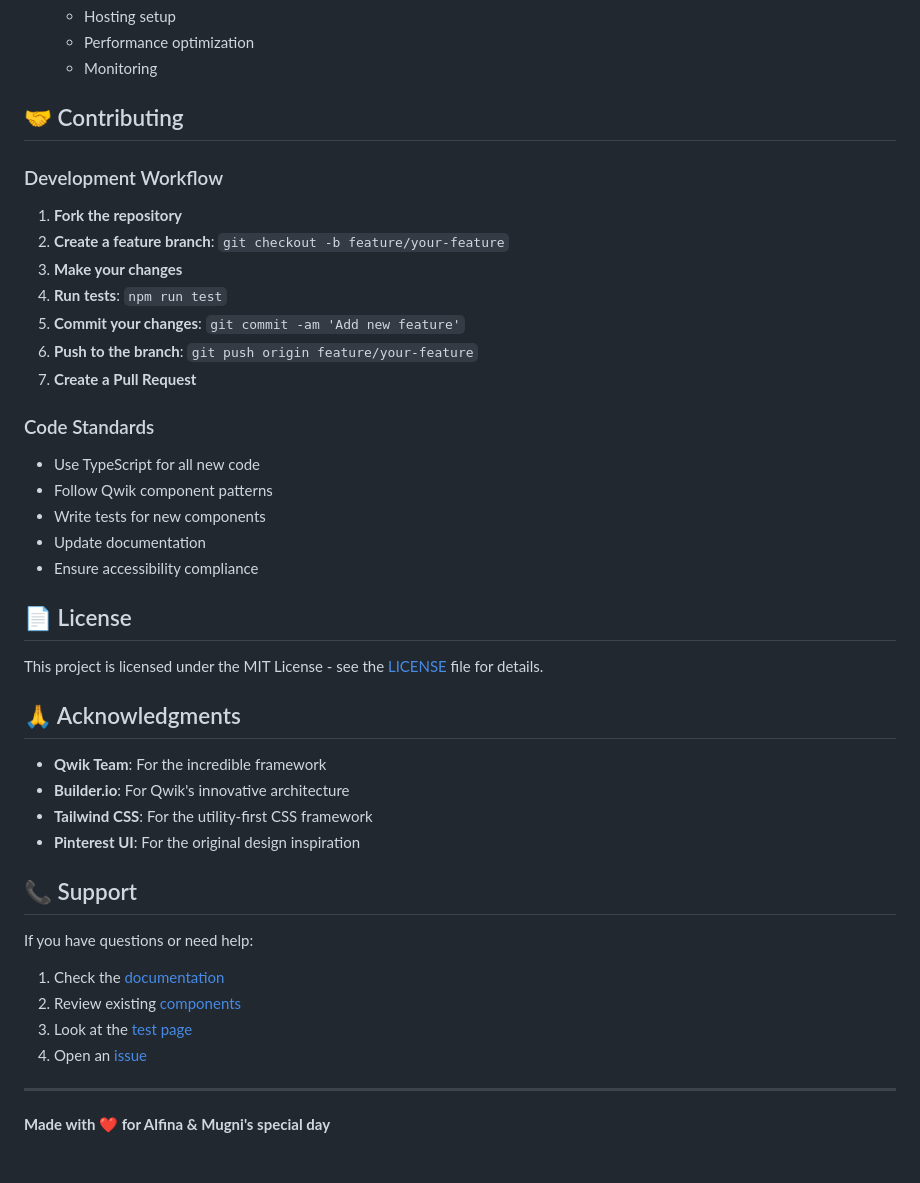
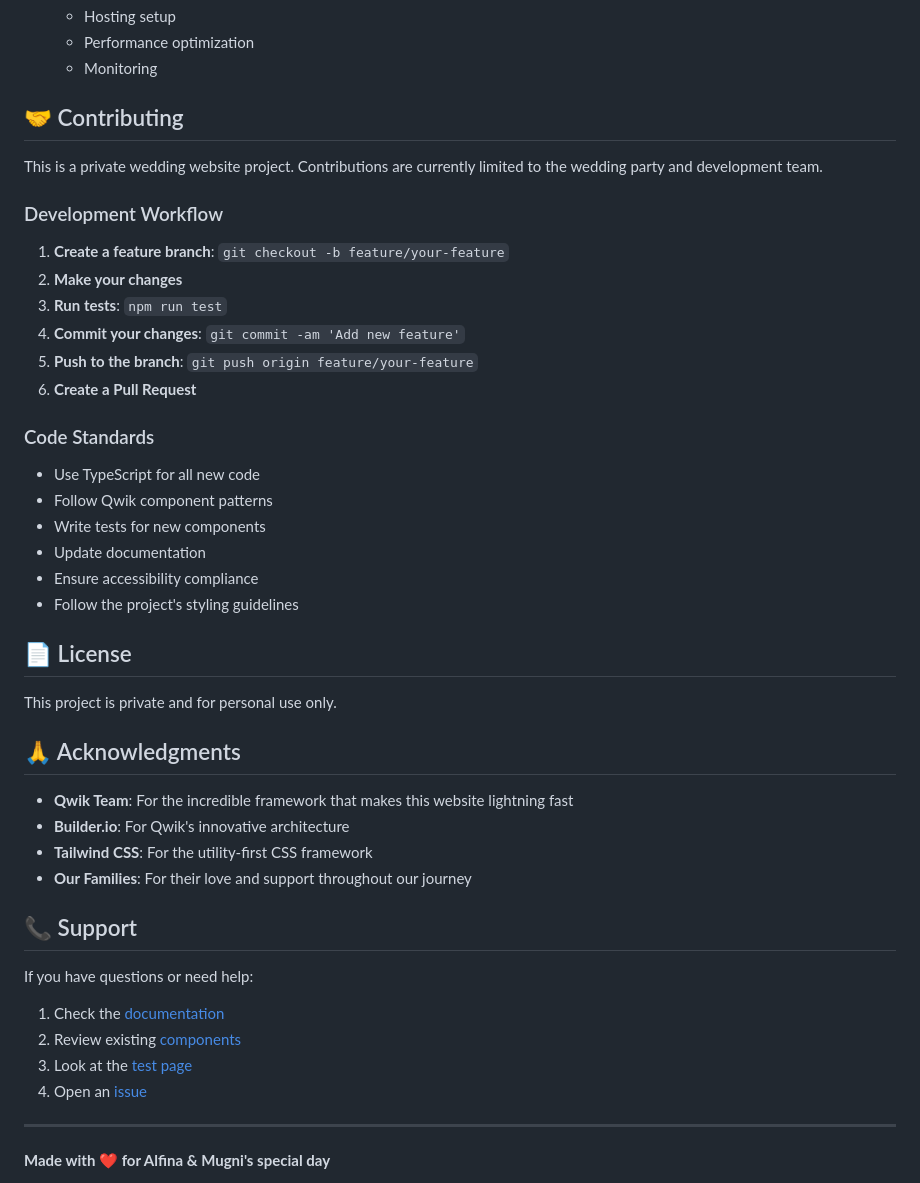
Before and after one commit to mugnimaestra/alfinamugni.wedding, a Markdown page: README.md, the part around one of its changes. Rendered like a GitHub page.

```diff
--- a/README.md
+++ b/README.md
@@ -318,15 +337,16 @@ npm run test:coverage
 
 ## 🤝 Contributing
 
+This is a private wedding website project. Contributions are currently limited to the wedding party and development team.
+
 ### Development Workflow
 
-1. **Fork the repository**
-2. **Create a feature branch**: `git checkout -b feature/your-feature`
-3. **Make your changes**
-4. **Run tests**: `npm run test`
-5. **Commit your changes**: `git commit -am 'Add new feature'`
-6. **Push to the branch**: `git push origin feature/your-feature`
-7. **Create a Pull Request**
+1. **Create a feature branch**: `git checkout -b feature/your-feature`
+2. **Make your changes**
+3. **Run tests**: `npm run test`
+4. **Commit your changes**: `git commit -am 'Add new feature'`
+5. **Push to the branch**: `git push origin feature/your-feature`
+6. **Create a Pull Request**
 
 ### Code Standards
 
@@ -335,17 +355,18 @@ npm run test:coverage
 - Write tests for new components
 - Update documentation
 - Ensure accessibility compliance
+- Follow the project's styling guidelines
 
 ## 📄 License
 
-This project is licensed under the MIT License - see the [LICENSE](LICENSE) file for details.
+This project is private and for personal use only.
 
 ## 🙏 Acknowledgments
 
-- **Qwik Team**: For the incredible framework
+- **Qwik Team**: For the incredible framework that makes this website lightning fast
 - **Builder.io**: For Qwik's innovative architecture
 - **Tailwind CSS**: For the utility-first CSS framework
-- **Pinterest UI**: For the original design inspiration
+- **Our Families**: For their love and support throughout our journey
 
 ## 📞 Support
 
```
Also changed, not shown: other parts of README.md (+39 -20 lines).
